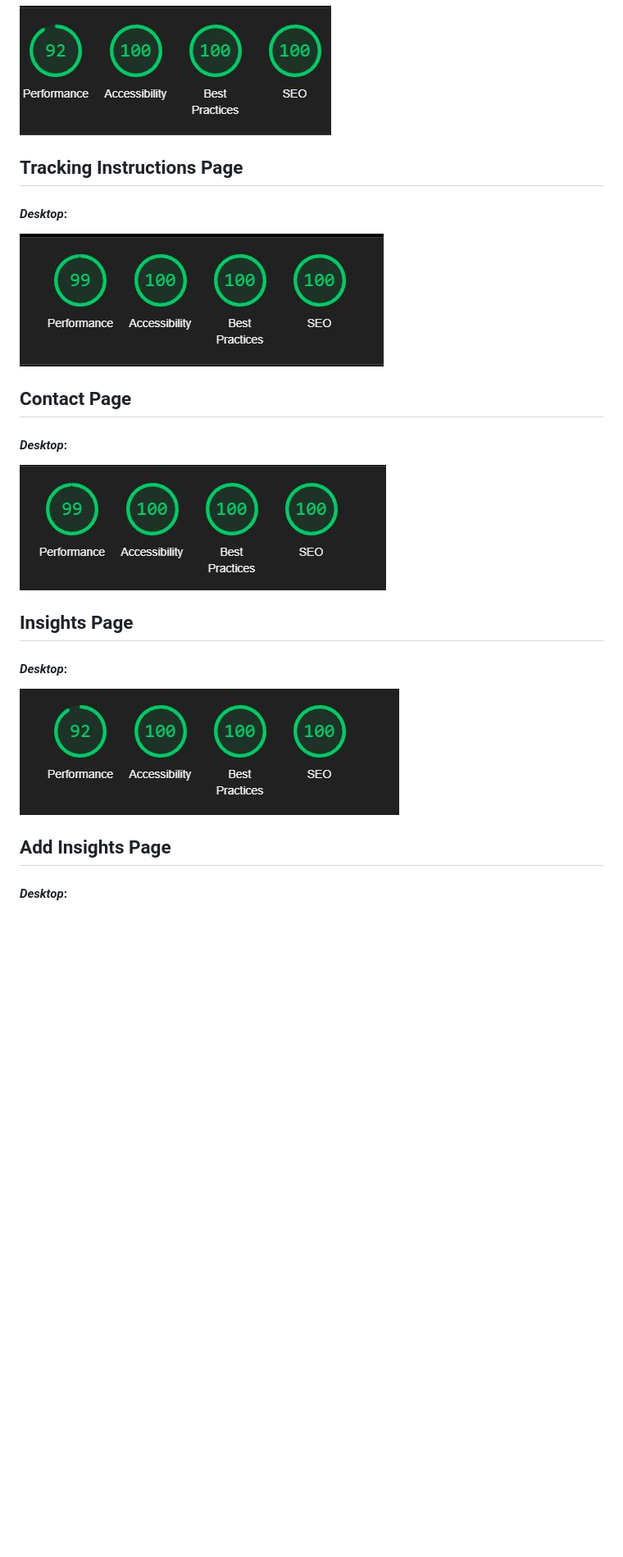
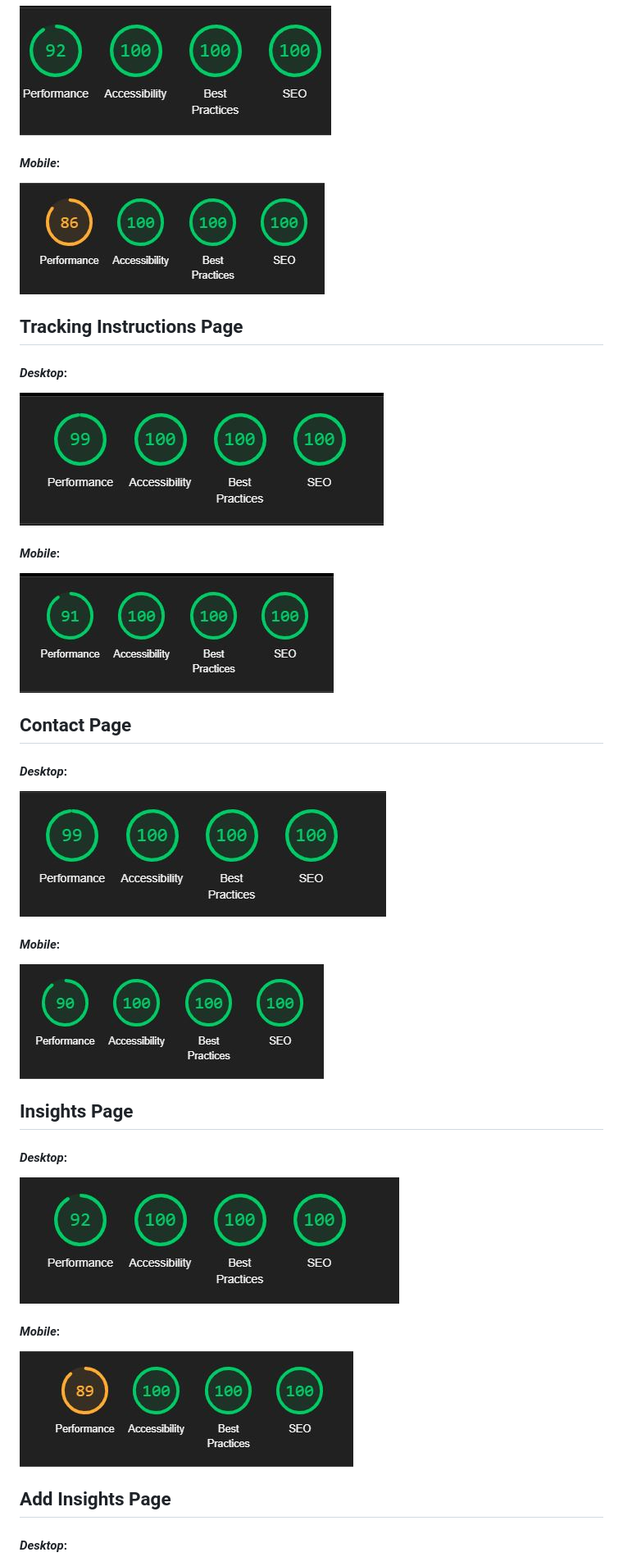
Before and after one commit to dnlbowers/jobs-a-gooden, a Markdown page: TESTING.md, the part around the change printed below. Shown: that part at 82% size. Rendered like a GitHub page; pictures changed too: docs/images/lighthouse/contact-mob.JPG (added); blank space fills up the shorter version.

```diff
--- a/TESTING.md
+++ b/TESTING.md
@@ -140,17 +142,29 @@ The lighthouse score also confirmed the poor contrast scores on the nav bar item
 #### *Desktop*:
 ![saved jobs score](docs/images/lighthouse/saved-jobs.JPG)
 
+#### *Mobile*:
+![saved jobs score](docs/images/lighthouse/saved-jobs-mob.JPG)
+
 ## Tracking Instructions Page
 #### *Desktop*:
 ![Tracking instructions score](docs/images/lighthouse/instructions.JPG)
+
+#### *Mobile*:
+![Tracking instructions score](docs/images/lighthouse/instructions-mob.JPG)
 
 ## Contact Page
 #### *Desktop*:
 ![contact score](docs/images/lighthouse/contact.JPG)
 
+#### *Mobile*:
+![contact score](docs/images/lighthouse/contact-mob.JPG)
+
 ## Insights Page
 #### *Desktop*:
 ![insights score](docs/images/lighthouse/insight.JPG)
+
+#### *Mobile*:
+![insights score](docs/images/lighthouse/insight-mob.JPG)
 
 ## Add Insights Page
 #### *Desktop*:
```
Also changed, not shown: other parts of TESTING.md (+21 -0 lines), docs/images/lighthouse/add-insight-mob.JPG (added), docs/images/lighthouse/edit-note-mob.JPG (added), docs/images/lighthouse/register-mob.JPG (added), docs/images/lighthouse/sign-in-mob.JPG (added), docs/images/lighthouse/sign-out-mob.JPG (added), 1 other file.
